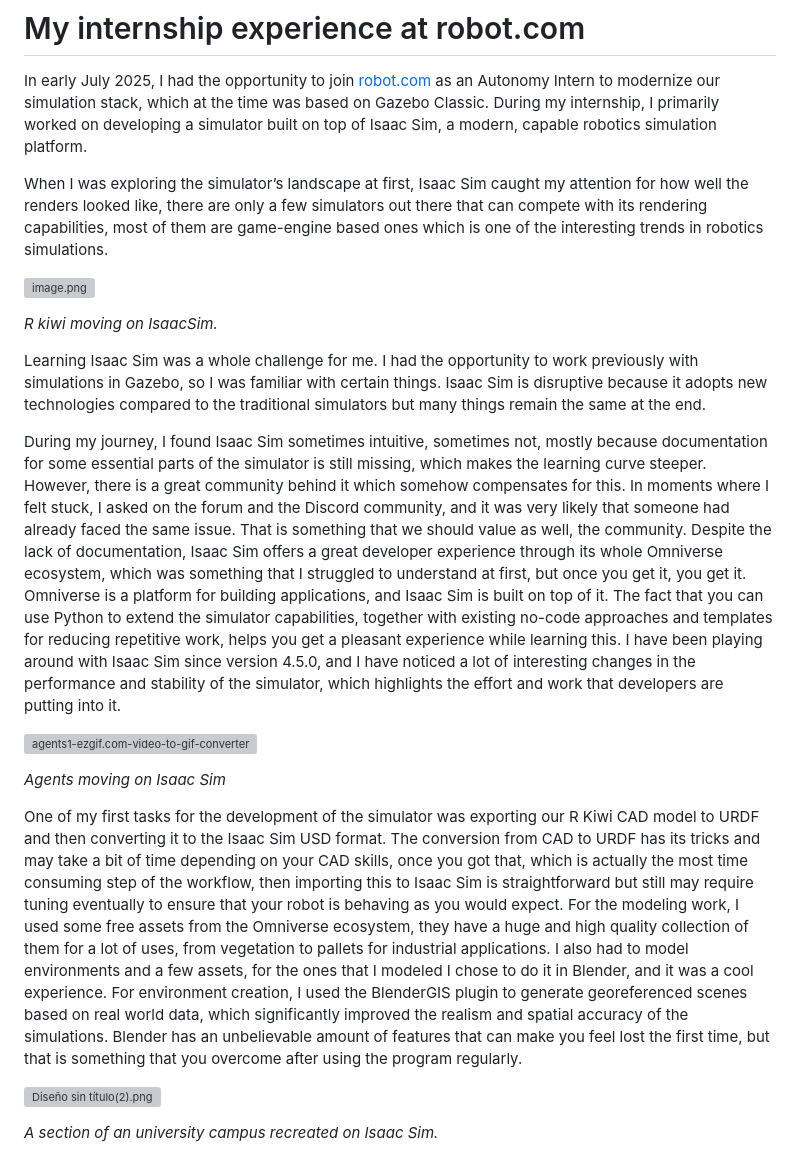
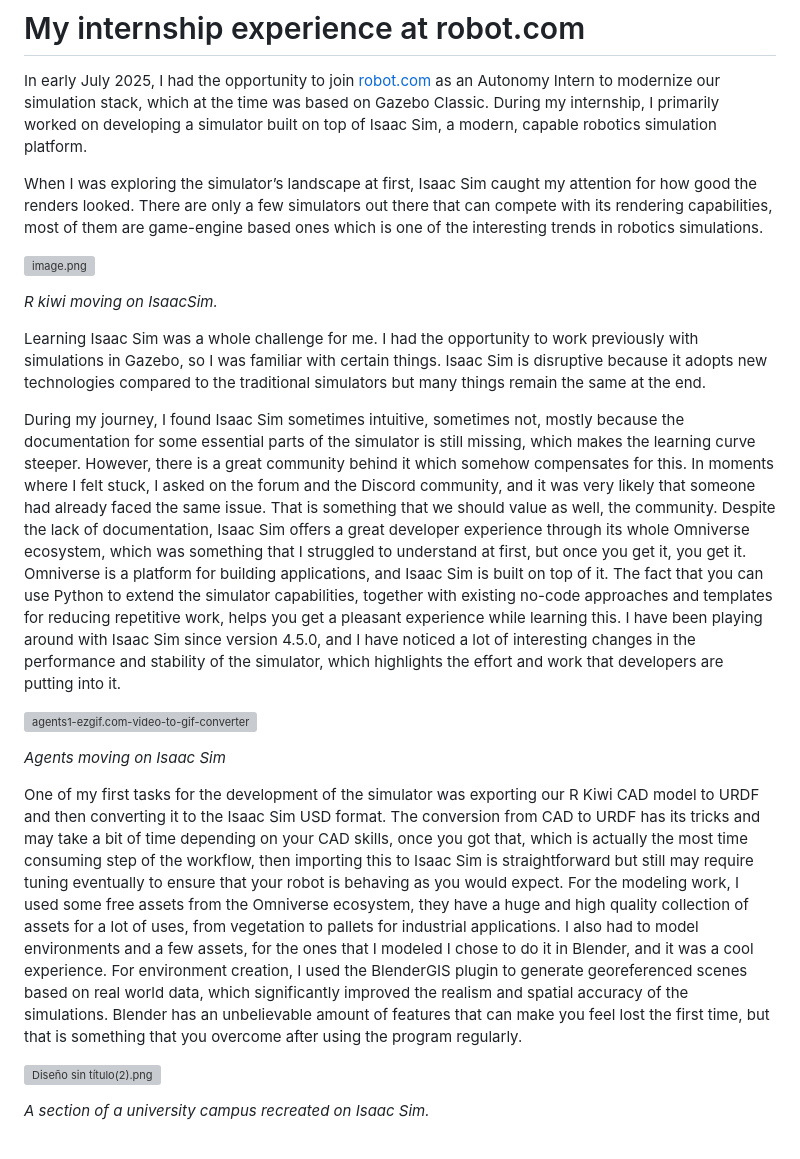
Before and after one commit to JeanPaulSB/jeanpaulsb.github.io, a Markdown page: README.md, the part around the change. GitHub-like rendering; grey boxes are pictures that could not be loaded.

Commit message:
fix: typos and grammar shit

```diff
--- a/README.md
+++ b/README.md
@@ -2,7 +2,7 @@
 
 In early July 2025, I had the opportunity to join [robot.com](http://robot.com) as an Autonomy Intern to modernize our simulation stack, which at the time was based on Gazebo Classic. During my internship, I primarily worked on developing a simulator built on top of Isaac Sim, a modern, capable robotics simulation platform.
 
-When I was exploring the simulator’s landscape at first, Isaac Sim caught my attention for how well the renders looked like, there are only a few simulators out there that can compete with its rendering capabilities, most of them are game-engine based ones which is one of the interesting trends in robotics simulations.
+When I was exploring the simulator’s landscape at first, Isaac Sim caught my attention for how good the renders looked. There are only a few simulators out there that can compete with its rendering capabilities, most of them are game-engine based ones which is one of the interesting trends in robotics simulations.
 
 ![image.png](Blog/singleclip-ezgif.com-video-to-gif-converter.gif)
 
@@ -10,7 +10,7 @@ When I was exploring the simulator’s landscape at first, Isaac Sim caught my a
 
 Learning Isaac Sim was a whole challenge for me. I had the opportunity to work previously with simulations in Gazebo, so I was familiar with certain things. Isaac Sim is disruptive because it adopts new technologies compared to the traditional simulators but many things remain the same at the end.
 
-During my journey, I found Isaac Sim sometimes intuitive, sometimes not, mostly because documentation for some essential parts of the simulator is still missing, which makes the learning curve steeper.
+During my journey, I found Isaac Sim sometimes intuitive, sometimes not, mostly because the documentation for some essential parts of the simulator is still missing, which makes the learning curve steeper.
 However, there is a great community behind it which somehow compensates for this. In moments where I felt stuck, I asked on the forum and the Discord community, and it was very likely that someone had already faced the same issue. That is something that we should value as well, the community.
 Despite the lack of documentation, Isaac Sim offers a great developer experience through its whole Omniverse ecosystem, which was something that I struggled to understand at first, but once you get it, you get it.
 Omniverse is a platform for building applications, and Isaac Sim is built on top of it. The fact that you can use Python to extend the simulator capabilities, together with existing no-code approaches and templates for reducing repetitive work, helps you get a pleasant experience while learning this.
@@ -20,11 +20,11 @@ I have been playing around with Isaac Sim since version 4.5.0, and I have notice
 
 *Agents moving on Isaac Sim*
 
-One of my first tasks for the development of the simulator was exporting our R Kiwi CAD model to URDF and then converting it to the Isaac Sim USD format. The conversion from CAD to URDF has its tricks and may take a bit of time depending on your CAD skills, once you got that, which is actually the most time consuming step of the workflow, then importing this to Isaac Sim is straightforward but still may require tuning eventually to ensure that your robot is behaving as you would expect. For the modeling work, I used some free assets from the Omniverse ecosystem, they have a huge and high quality collection of them for a lot of uses, from vegetation to pallets for industrial applications. I also had to model environments and a few assets, for the ones that I modeled I chose to do it in Blender, and it was a cool experience. For environment creation, I used the BlenderGIS plugin to generate georeferenced scenes based on real world data, which significantly improved the realism and spatial accuracy of the simulations. Blender has an unbelievable amount of features that can make you feel lost the first time, but that is something that you overcome after using the program regularly.
+One of my first tasks for the development of the simulator was exporting our R Kiwi CAD model to URDF and then converting it to the Isaac Sim USD format. The conversion from CAD to URDF has its tricks and may take a bit of time depending on your CAD skills, once you got that, which is actually the most time consuming step of the workflow, then importing this to Isaac Sim is straightforward but still may require tuning eventually to ensure that your robot is behaving as you would expect. For the modeling work, I used some free assets from the Omniverse ecosystem, they have a huge and high quality collection of assets for a lot of uses, from vegetation to pallets for industrial applications. I also had to model environments and a few assets, for the ones that I modeled I chose to do it in Blender, and it was a cool experience. For environment creation, I used the BlenderGIS plugin to generate georeferenced scenes based on real world data, which significantly improved the realism and spatial accuracy of the simulations. Blender has an unbelievable amount of features that can make you feel lost the first time, but that is something that you overcome after using the program regularly.
 
 ![Diseño sin título(2).png](Blog/Diseo_sin_ttulo(2).png)
 
-*A section of an university campus recreated on Isaac Sim.*
+*A section of a university campus recreated on Isaac Sim.*
 
 ![agents.png](Blog/agents.png)
 
```
